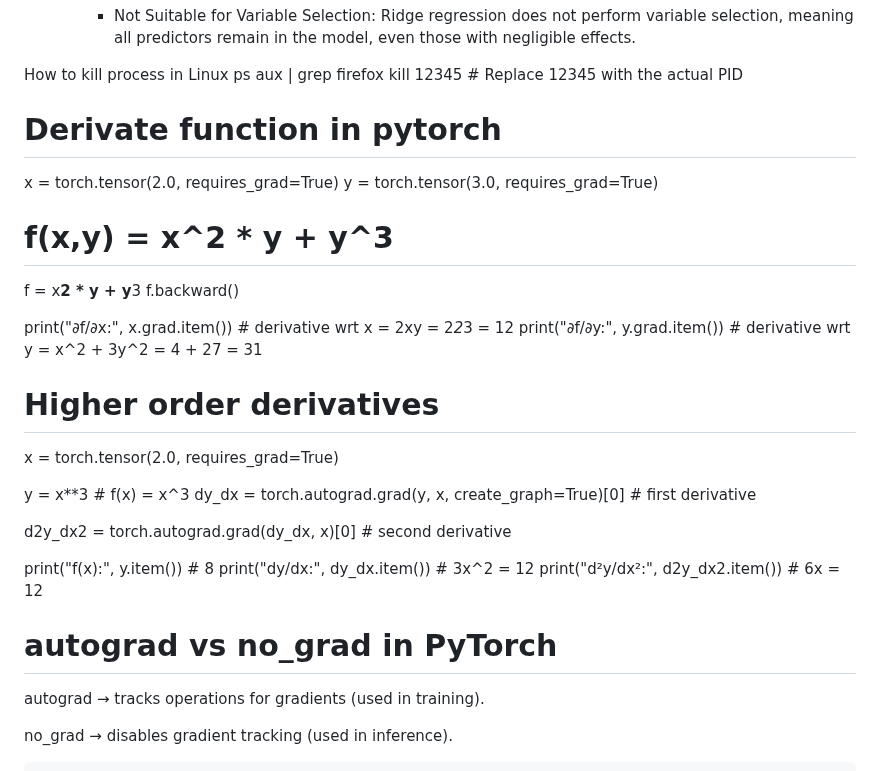
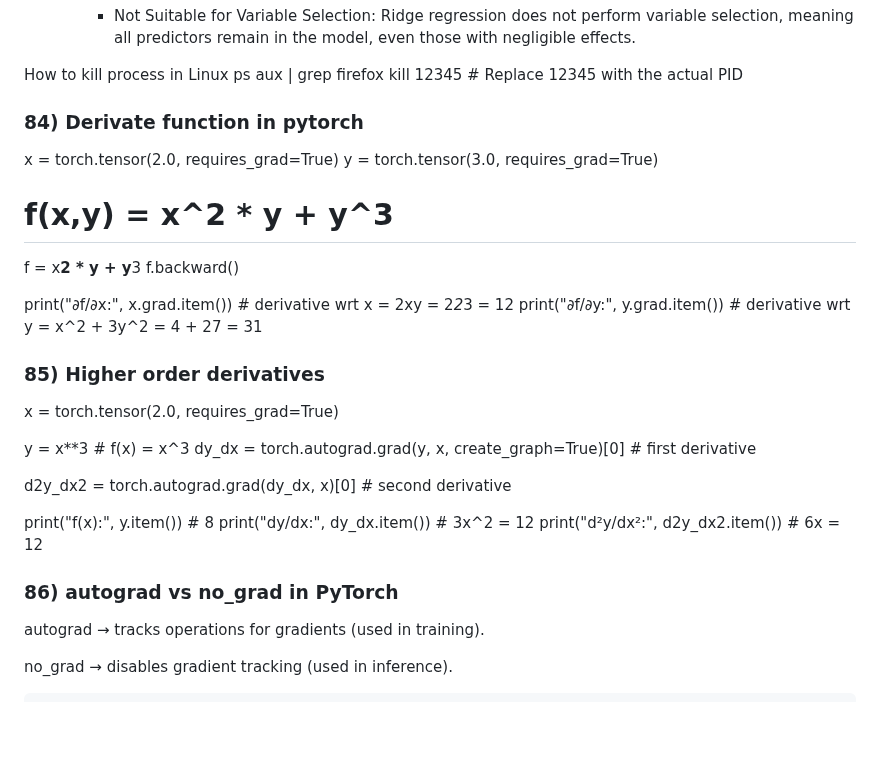
Before and after one commit to amarnathreddy0201/amarnathreddy0201, a Markdown page: README.md, the part around one of its changes. Rendered like a GitHub page; blank space fills up the shorter version.

```diff
--- a/README.md
+++ b/README.md
@@ -2153,7 +2153,7 @@ How to kill process in Linux
 
 
 
-# Derivate function in pytorch
+### 84) Derivate function in pytorch
 
 x = torch.tensor(2.0, requires_grad=True)
 y = torch.tensor(3.0, requires_grad=True)
@@ -2167,7 +2167,7 @@ print("∂f/∂y:", y.grad.item())  # derivative wrt y = x^2 + 3y^2 = 4 + 27 = 3
 
 
 
-# Higher order derivatives
+### 85) Higher order derivatives
 
 x = torch.tensor(2.0, requires_grad=True)
 
@@ -2183,7 +2183,7 @@ print("d²y/dx²:", d2y_dx2.item())  # 6x = 12
 
 
 
-# autograd vs no_grad in PyTorch
+### 86) autograd vs no_grad in PyTorch
 
 autograd → tracks operations for gradients (used in training).
 
```
Also changed, not shown: other parts of README.md (+11 -10 lines).
